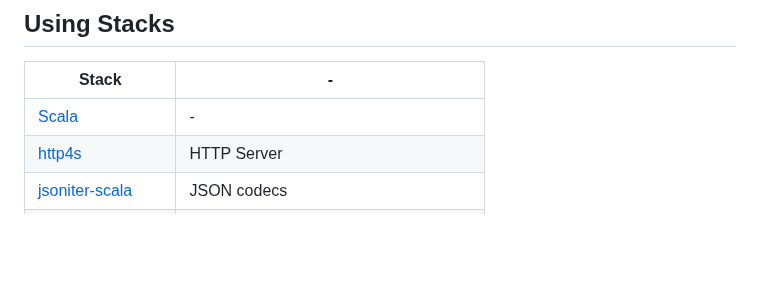
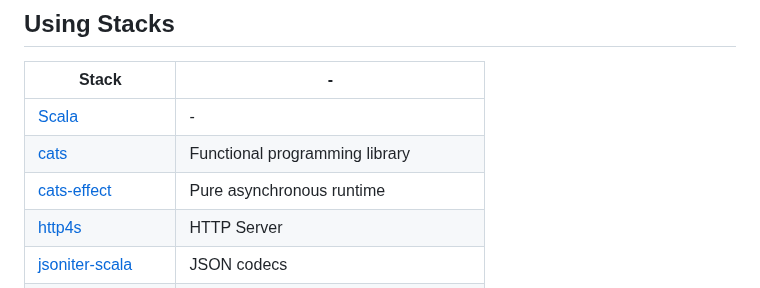
Before and after one commit to yoshinorin/qualtet, a Markdown page: README.md, the part around the change. Drawn GitHub-style; blank space fills up the shorter version.

Commit message:
docs: update `README.md`

```diff
--- a/README.md
+++ b/README.md
@@ -54,6 +54,8 @@ Please see [website](https://yoshinorin.github.io/qualtet/docs/).
 |Stack|-|
 |---|---|
 |[Scala](https://www.scala-lang.org/)|-|
+|[cats](https://github.com/typelevel/cats)| Functional programming library |
+|[cats-effect](https://github.com/typelevel/cats-effect)| Pure asynchronous runtime |
 |[http4s](https://github.com/http4s/http4s)| HTTP Server |
 |[jsoniter-scala](https://github.com/plokhotnyuk/jsoniter-scala)| JSON codecs |
 |[jwt-scalajwt-scala](https://github.com/jwt-scala/jwt-scala)| JWT support |
```
